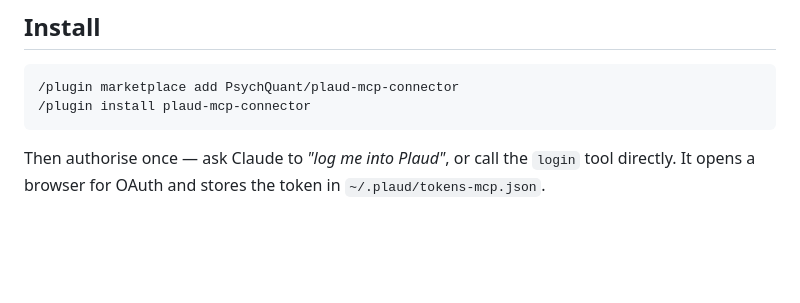
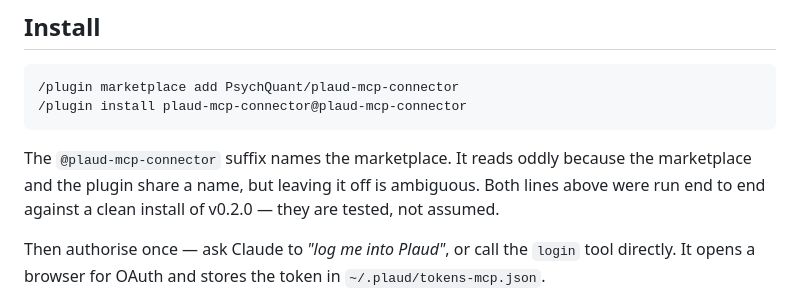
Before and after one commit to PsychQuant/plaud-mcp-connector, a Markdown page: README.md, the part around the change. GitHub-like rendering; blank space fills up the shorter version.

Commit message:
docs: 安裝指令補上 marketplace suffix — 實跑驗證後的正確形式 (#7)
實測 claude plugin install plaud-mcp-connector 需要 @plaud-mcp-connector
後綴才不歧義（marketplace 名與 plugin 名相同）。README 原本寫的裸形式
未經驗證。現在兩行都是對乾淨環境實跑過的。

````diff
--- a/README.md
+++ b/README.md
@@ -33,8 +33,13 @@ That is the gap this fills.
 
 ```
 /plugin marketplace add PsychQuant/plaud-mcp-connector
-/plugin install plaud-mcp-connector
+/plugin install plaud-mcp-connector@plaud-mcp-connector
 ```
+
+The `@plaud-mcp-connector` suffix names the marketplace. It reads oddly because
+the marketplace and the plugin share a name, but leaving it off is ambiguous.
+Both lines above were run end to end against a clean install of v0.2.0 — they are
+tested, not assumed.
 
 Then authorise once — ask Claude to *"log me into Plaud"*, or call the `login`
 tool directly. It opens a browser for OAuth and stores the token in
````
